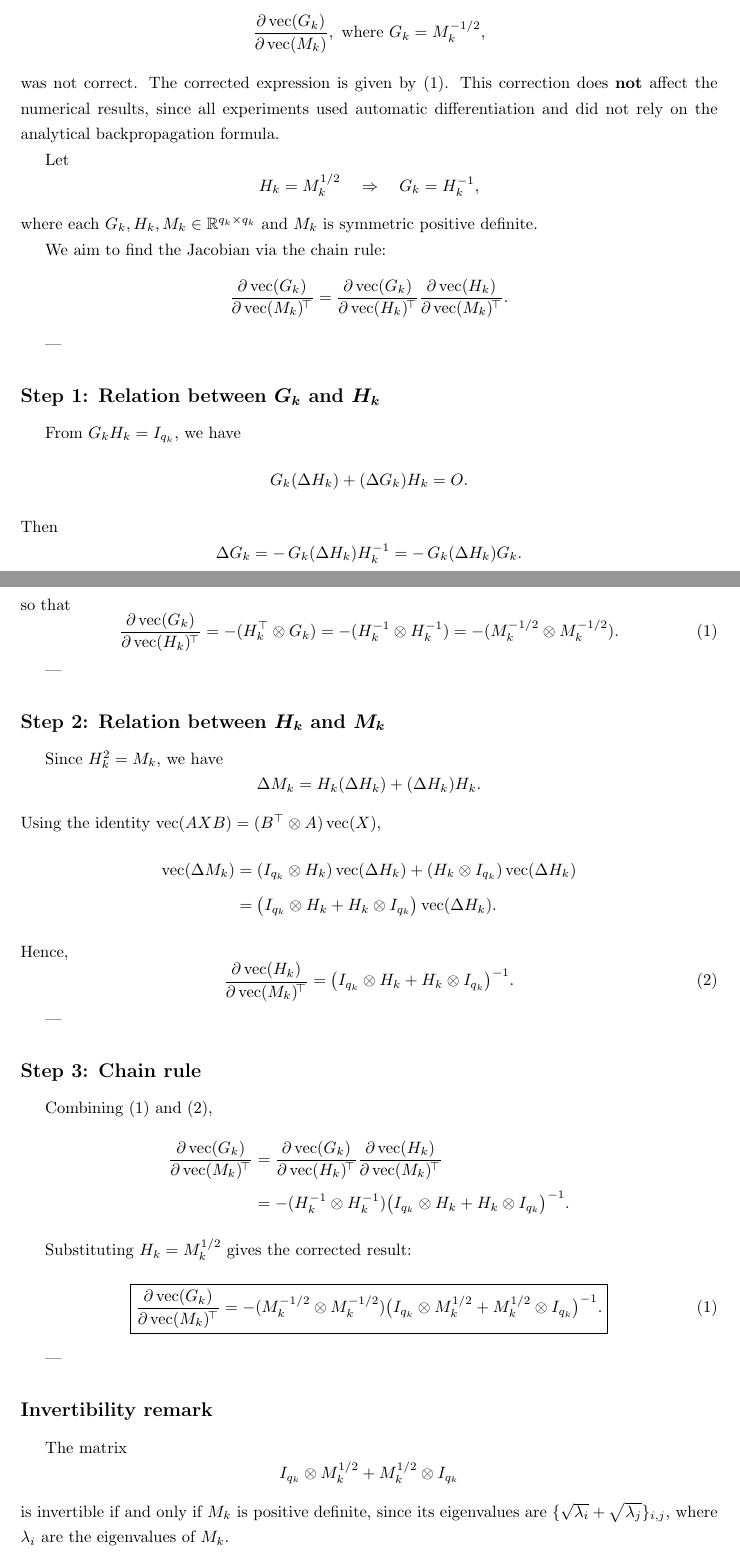
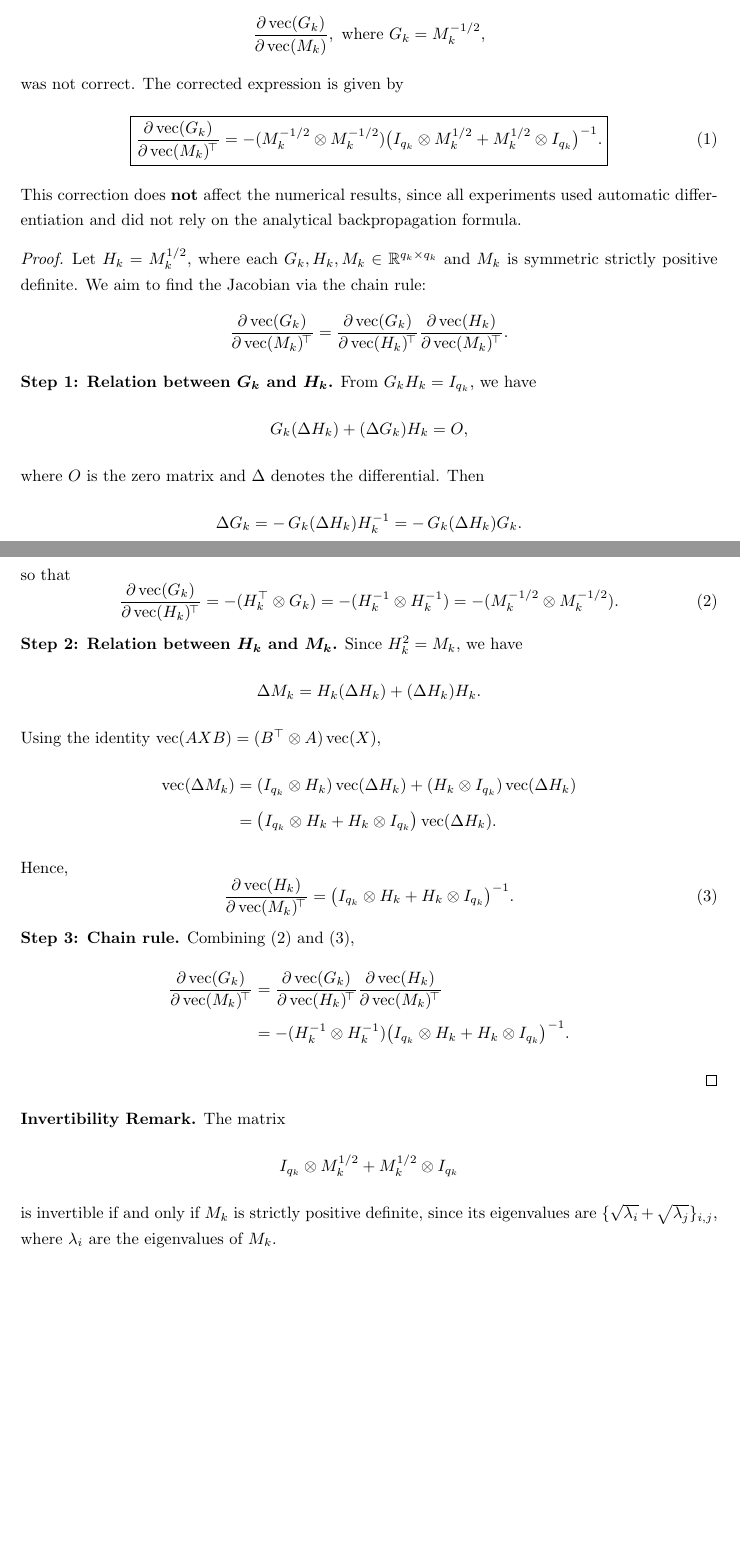
Before and after one commit to senyuan-juncheng/TensorProjectionLayer, a LaTeX document (errata/errata.tex): two parts of pages 1 and 2 of 2, joined at a grey line, cut so that both start at the same text, the shorter picture padded with empty space. Compiled offline with pdfLaTeX.

Commit message:
Add files via upload

```diff
--- a/errata/errata.tex
+++ b/errata/errata.tex
@@ -1,5 +1,5 @@
 \documentclass[10pt]{article}
-\usepackage{amsmath,amssymb,bm,color}
+\usepackage{amsmath,amssymb,bm,color, amsthm}
 \usepackage[a4paper,margin=1.2in]{geometry}
 \usepackage{indentfirst}
 \usepackage{setspace}
@@ -20,18 +20,23 @@ The authors found that in the published paper, the derivative
 \frac{\partial\,\mathrm{vec}(G_k)}{\partial\,\mathrm{vec}(M_k)}, ~{\rm where}~ G_k = M_k^{-1/2},
 \]
 was not correct.
-The corrected expression is given by~\eqref{corrected}.
+The corrected expression is given by
+\[
+\boxed{
+\displaystyle
+\frac{\partial\,\mathrm{vec}(G_k)}{\partial\,\mathrm{vec}(M_k)^{\!\top}}
+= - (M_k^{-1/2} \otimes M_k^{-1/2})
+\bigl(I_{q_k} \otimes M_k^{1/2} + M_k^{1/2} \otimes I_{q_k}\bigr)^{-1}.
+}
+\tag{1}
+\]
 This correction does \textbf{not} affect the numerical results,
 since all experiments used automatic differentiation
 and did not rely on the analytical backpropagation formula.
 
-
-Let
-\[
-H_k = M_k^{1/2} \quad \Rightarrow \quad G_k = H_k^{-1},
-\]
-where each $G_k, H_k, M_k \in \mathbb{R}^{q_k \times q_k}$ and $M_k$ is symmetric positive definite.
-
+\begin{proof}
+Let $H_k = M_k^{1/2}$,
+where each $G_k, H_k, M_k \in \mathbb{R}^{q_k \times q_k}$ and $M_k$ is symmetric strictly positive definite.
 We aim to find the Jacobian via the chain rule:
 \[
 \frac{\partial\,\mathrm{vec}(G_k)}{\partial\,\mathrm{vec}(M_k)^{\!\top}}
@@ -40,15 +45,13 @@ We aim to find the Jacobian via the chain rule:
 \frac{\partial\,\mathrm{vec}(H_k)}{\partial\,\mathrm{vec}(M_k)^{\!\top}}.
 \]
 
----
-
-\subsection*{Step 1: Relation between $\bm{G_k}$ and $\bm{H_k}$}
-
+\noindent
+{\bf Step 1: Relation between $\bm{G_k}$ and $\bm{H_k}$.}
 From $G_k H_k = I_{q_k}$, we have
 \[
-G_k(\Delta H_k) + (\Delta G_k)H_k = O.
+G_k(\Delta H_k) + (\Delta G_k)H_k = O,
 \]
-Then
+where $O$ is the zero matrix and $\Delta$ denotes the differential. Then
 \[
 \Delta G_k = -\,G_k (\Delta H_k) H_k^{-1} = -\,G_k (\Delta H_k) G_k.
 \]
@@ -63,13 +66,11 @@ so that
 = - (H_k^\top \otimes G_k)
 = - (H_k^{-1} \otimes H_k^{-1})
 = - (M_k^{-1/2} \otimes M_k^{-1/2}).
-\tag{1}
+\tag{2}
 \]
 
----
-
-\subsection*{Step 2: Relation between $\bm{H_k}$ and $\bm{M_k}$}
-
+\noindent
+{\bf Step 2: Relation between $\bm{H_k}$ and $\bm{M_k}$.}
 Since $H_k^2 = M_k$, we have
 \[
 \Delta M_k = H_k (\Delta H_k) + (\Delta H_k) H_k.
@@ -85,14 +86,12 @@ Hence,
 \[
 \frac{\partial\,\mathrm{vec}(H_k)}{\partial\,\mathrm{vec}(M_k)^{\!\top}}
 = \bigl(I_{q_k} \otimes H_k + H_k \otimes I_{q_k}\bigr)^{-1}.
-\tag{2}
+\tag{3}
 \]
 
----
 
-\subsection*{Step 3: Chain rule}
-
-Combining (1) and (2),
+\noindent{\bf Step 3: Chain rule.}
+Combining (2) and (3),
 \begin{align*}
 \frac{\partial\,\mathrm{vec}(G_k)}{\partial\,\mathrm{vec}(M_k)^{\!\top}}
 &=
@@ -102,26 +101,15 @@ Combining (1) and (2),
 - (H_k^{-1} \otimes H_k^{-1})
 \bigl(I_{q_k} \otimes H_k + H_k \otimes I_{q_k}\bigr)^{-1}.
 \end{align*}
+\end{proof}
 
-Substituting $H_k = M_k^{1/2}$ gives the corrected result:
-\begin{equation}\label{corrected}
-\boxed{
-\displaystyle
-\frac{\partial\,\mathrm{vec}(G_k)}{\partial\,\mathrm{vec}(M_k)^{\!\top}}
-= - (M_k^{-1/2} \otimes M_k^{-1/2})
-\bigl(I_{q_k} \otimes M_k^{1/2} + M_k^{1/2} \otimes I_{q_k}\bigr)^{-1}.
-}
-\end{equation}
-
----
-
-\subsection*{Invertibility remark}
-
+\noindent
+{\bf Invertibility Remark.}
 The matrix
 \[
 I_{q_k} \otimes M_k^{1/2} + M_k^{1/2} \otimes I_{q_k}
 \]
-is invertible if and only if $M_k$ is positive definite,
+is invertible if and only if $M_k$ is strictly positive definite,
 since its eigenvalues are $\{\sqrt{\lambda_i}+\sqrt{\lambda_j}\}_{i,j}$,
 where $\lambda_i$ are the eigenvalues of $M_k$.
 
```
Also changed, not shown: errata/errata.pdf.
